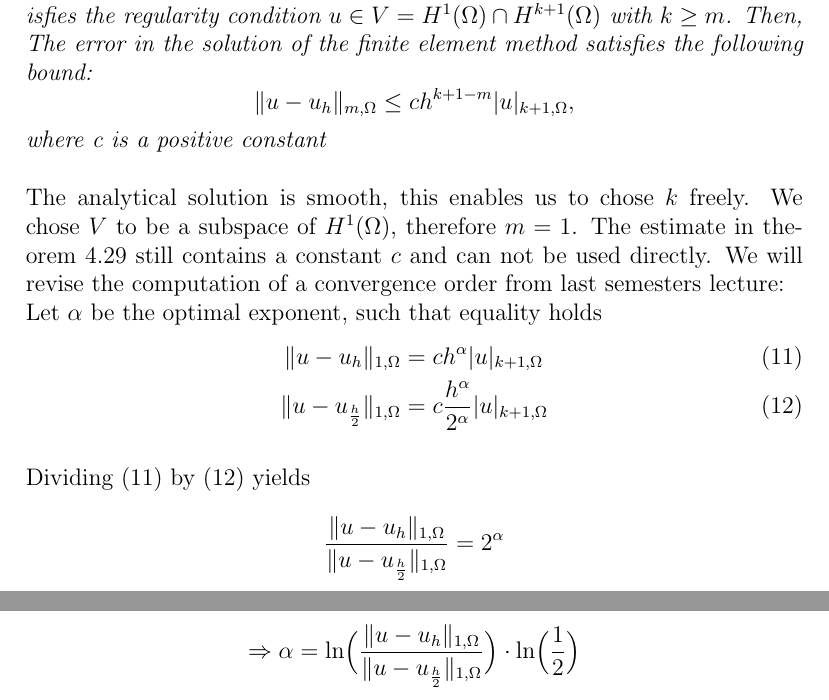
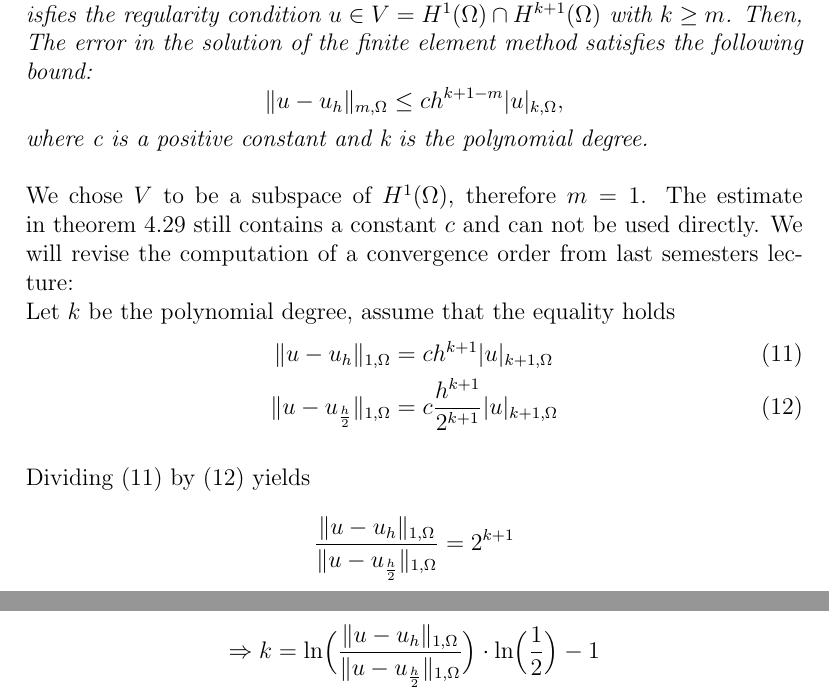
Before and after one commit to eneswitwit/fem-lab, a LaTeX problem sheet (documentation/theoretical construct/Programming Exam Documentation.tex): two parts of pages 5 and 6 of 6, joined at a grey line, cut so that both start at the same text. Compiled offline with pdfLaTeX.

Commit message:
fixed test functions

```diff
--- a/documentation/theoretical construct/Programming Exam Documentation.tex
+++ b/documentation/theoretical construct/Programming Exam Documentation.tex
@@ -128,18 +128,18 @@ In this section, we will discuss our expectations of the error and our method to
 \\
 \textbf{Theorem 4.29} \textit{Assume that the solution u of the given problem (5) satisfies
 the regularity condition $u \in V=H^1(\Omega) \cap H^{k+1}(\Omega)$ with $k \geq m$. Then, The error in the solution of the finite element method satisfies the following bound:}
-\[\|u-u_h\|_{m,\Omega}\leq ch^{k+1-m}|u|_{k+1,\Omega},\]
-\textit{where c is a positive constant}\\
+\[\|u-u_h\|_{m,\Omega}\leq ch^{k+1-m}|u|_{k,\Omega},\]
+\textit{where c is a positive constant and k is the polynomial degree.}\\
 \\
-The analytical solution is smooth, this enables us to chose $k$ freely. We chose $V$ to be a subspace of $H^1(\Omega)$, therefore $m=1$. The estimate in theorem 4.29 still contains a constant $c$ and can not be used directly. We will revise the computation of a convergence order from last semesters lecture:\\
-Let $\alpha$ be the optimal exponent, such that equality holds
+We chose $V$ to be a subspace of $H^1(\Omega)$, therefore $m=1$. The estimate in theorem 4.29 still contains a constant $c$ and can not be used directly. We will revise the computation of a convergence order from last semesters lecture:\\
+Let $k$ be the polynomial degree, assume that the equality holds
 \begin{align}
-\|u-u_h\|_{1,\Omega}&= ch^{\alpha}|u|_{k+1,\Omega} \\
-\|u-u_{\frac{h}{2}}\|_{1,\Omega}&= c\frac{h^\alpha}{2^\alpha}|u|_{k+1,\Omega}
+\|u-u_h\|_{1,\Omega}&= ch^{k+1}|u|_{k+1,\Omega} \\
+\|u-u_{\frac{h}{2}}\|_{1,\Omega}&= c\frac{h^{k+1}}{2^{k+1}}|u|_{{k+1},\Omega}
 \end{align}
 \\
 Dividing (11) by (12) yields
 
-\[\frac{\|u-u_h\|_{1,\Omega}}{\|u-u_{\frac{h}{2}}\|_{1,\Omega}}= 2^\alpha\]
-\[\Rightarrow  \alpha = \mbox{ln}\Big(\frac{\|u-u_h\|_{1,\Omega}}{\|u-u_{\frac{h}{2}}\|_{1,\Omega}}\Big)\cdot \mbox{ln}\Big(\frac{1}{2}\Big)\]
+\[\frac{\|u-u_h\|_{1,\Omega}}{\|u-u_{\frac{h}{2}}\|_{1,\Omega}}= 2^{k+1}\]
+\[\Rightarrow  k = \mbox{ln}\Big(\frac{\|u-u_h\|_{1,\Omega}}{\|u-u_{\frac{h}{2}}\|_{1,\Omega}}\Big)\cdot \mbox{ln}\Big(\frac{1}{2}\Big)-1\]
 \end{document}
```
Also changed, not shown: documentation/theoretical construct/Programming Exam Documentation.pdf, 17 other files.
